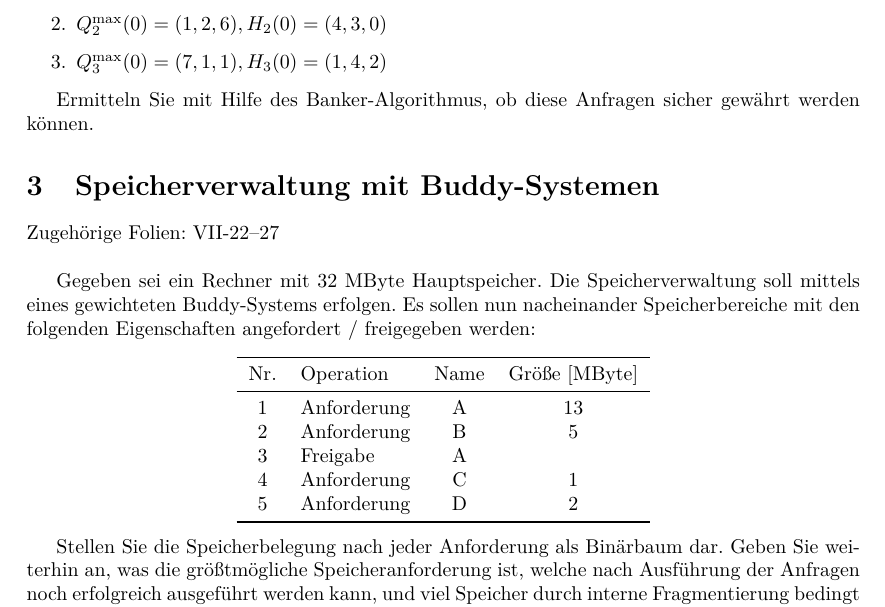
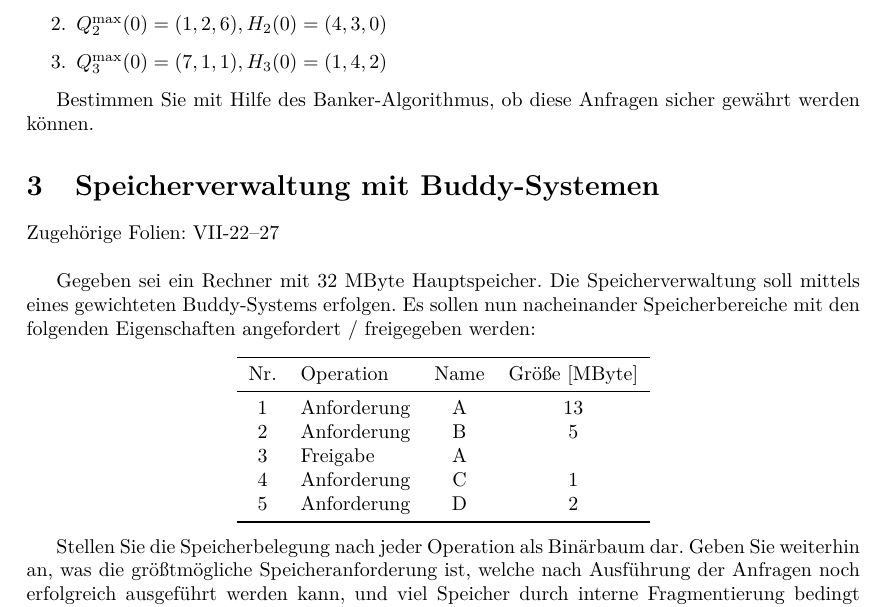
Before and after one commit to LocalToasty/BuS-Fragestunde, a LaTeX document (fragestunde.tex, which reads banker.tex, buddy.tex): part of page 2 of 2, cut so that both start at the same text. Compiled offline with pdfLaTeX.

Commit message:
Kleine Umvormulierungen

```diff
--- a/banker.tex
+++ b/banker.tex
@@ -16,5 +16,5 @@ Betriebsmitteln halten:
 \item $Q_3^\text{max}(0) = (7, 1, 1), H_3(0) = (1, 4, 2)$
 \end{enumerate}
 
-Ermitteln Sie mit Hilfe des Banker-Algorithmus, ob diese Anfragen
+Bestimmen Sie mit Hilfe des Banker-Algorithmus, ob diese Anfragen
 sicher gew"ahrt werden k"onnen.
--- a/buddy.tex
+++ b/buddy.tex
@@ -22,7 +22,7 @@ folgenden Eigenschaften angefordert / freigegeben werden:
   \end{tabular}
 \end{center}
 
-Stellen Sie die Speicherbelegung nach jeder Anforderung als Bin"arbaum
+Stellen Sie die Speicherbelegung nach jeder Operation als Bin"arbaum
 dar.  Geben Sie weiterhin an, was die gr"o"stm"ogliche
 Speicheranforderung ist, welche nach Ausf"uhrung der Anfragen noch
 erfolgreich ausgef"uhrt werden kann, und viel Speicher durch interne
```
